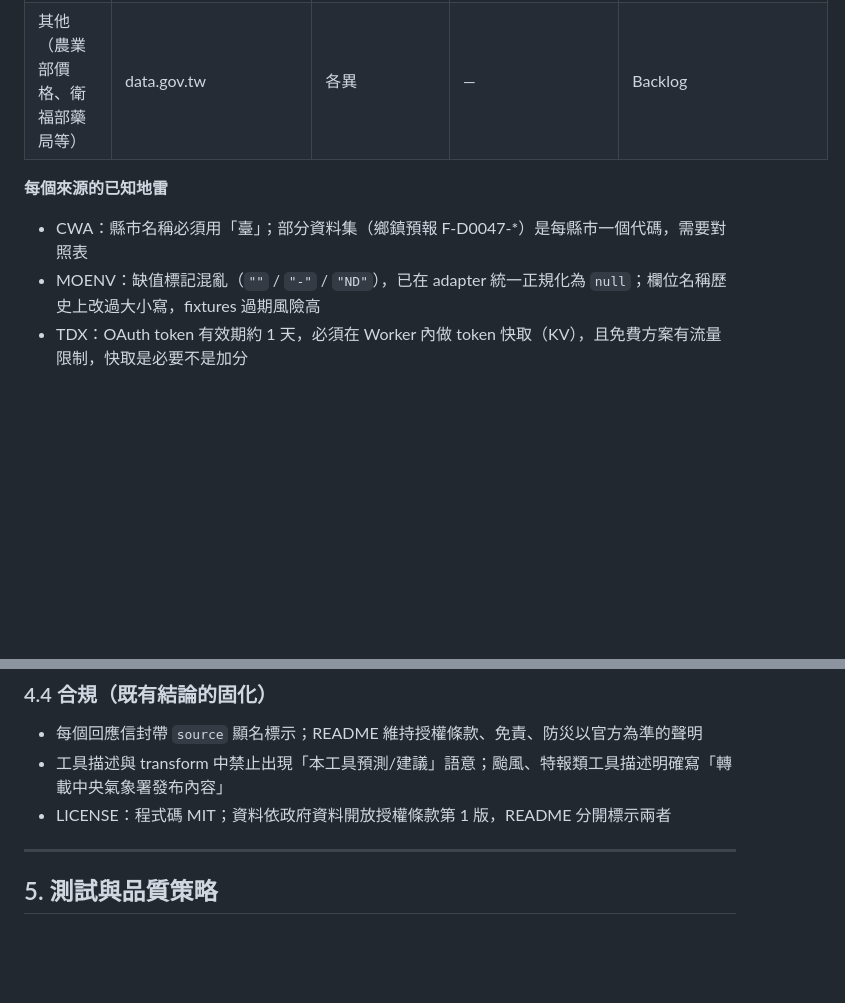
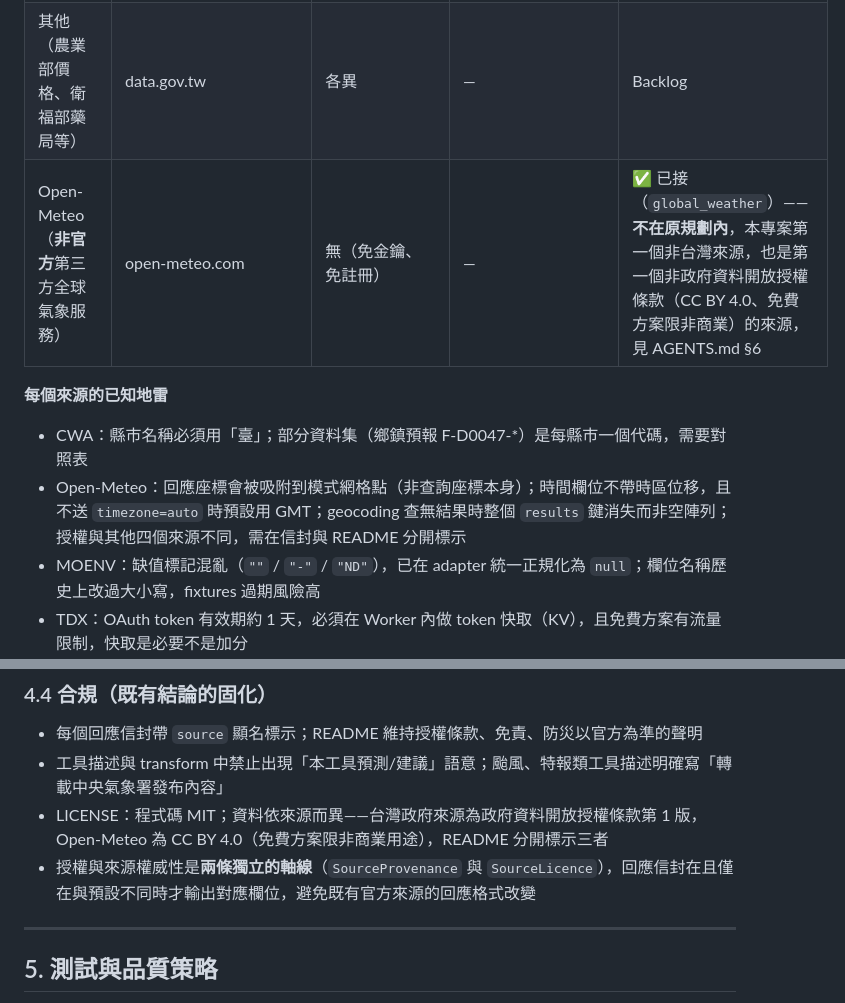
Before and after one commit to dragonheart8787/opendata-mcp, a Markdown page: docs/ARCHITECTURE.md, 2 parts joined by grey strips. Drawn GitHub-style; blank space fills up the shorter version.

Commit message:
docs: record Open-Meteo's dual-licence handling in README, AGENTS.md and ARCHITECTURE.md

```diff
--- a/docs/ARCHITECTURE.md
+++ b/docs/ARCHITECTURE.md
@@ -34,9 +34,11 @@
 | 交通部高速公路局「交通資料庫」 | tisvcloud.freeway.gov.tw | 無（公開下載，免金鑰） | — | ✅ 已接（`tw_highway_traffic`）——不在原規劃內，第一個 XML 格式、零認證的來源，見 AGENTS.md §6 |
 | 水利署 WRA | data.gov.tw 轉介 / 防災資訊服務網 | 多數免金鑰 | — | 🔜 Phase 4 |
 | 其他（農業部價格、衛福部藥局等） | data.gov.tw | 各異 | — | Backlog |
+| Open-Meteo（**非官方**第三方全球氣象服務） | open-meteo.com | 無（免金鑰、免註冊） | — | ✅ 已接（`global_weather`）——**不在原規劃內**，本專案第一個非台灣來源，也是第一個非政府資料開放授權條款（CC BY 4.0、免費方案限非商業）的來源，見 AGENTS.md §6 |
 
 **每個來源的已知地雷**
 - CWA：縣市名稱必須用「臺」；部分資料集（鄉鎮預報 F-D0047-*）是每縣市一個代碼，需要對照表
+- Open-Meteo：回應座標會被吸附到模式網格點（非查詢座標本身）；時間欄位不帶時區位移，且不送 `timezone=auto` 時預設用 GMT；geocoding 查無結果時整個 `results` 鍵消失而非空陣列；授權與其他四個來源不同，需在信封與 README 分開標示
 - MOENV：缺值標記混亂（`""` / `"-"` / `"ND"`），已在 adapter 統一正規化為 `null`；欄位名稱歷史上改過大小寫，fixtures 過期風險高
 - TDX：OAuth token 有效期約 1 天，必須在 Worker 內做 token 快取（KV），且免費方案有流量限制，快取是必要不是加分
 - 資料集代碼未經實測前一律標記「待確認」，session 內必須先打官方 swagger/文件驗證，不可憑記憶寫死
@@ -222,7 +224,8 @@ export interface DatasetEntry {
 
 - 每個回應信封帶 `source` 顯名標示；README 維持授權條款、免責、防災以官方為準的聲明
 - 工具描述與 transform 中禁止出現「本工具預測/建議」語意；颱風、特報類工具描述明確寫「轉載中央氣象署發布內容」
-- LICENSE：程式碼 MIT；資料依政府資料開放授權條款第 1 版，README 分開標示兩者
+- LICENSE：程式碼 MIT；資料依來源而異——台灣政府來源為政府資料開放授權條款第 1 版，Open-Meteo 為 CC BY 4.0（免費方案限非商業用途），README 分開標示三者
+- 授權與來源權威性是**兩條獨立的軸線**（`SourceProvenance` 與 `SourceLicence`），回應信封在且僅在與預設不同時才輸出對應欄位，避免既有官方來源的回應格式改變
 
 ---
 
```
Also changed, not shown: AGENTS.md (+12 -0 lines).
